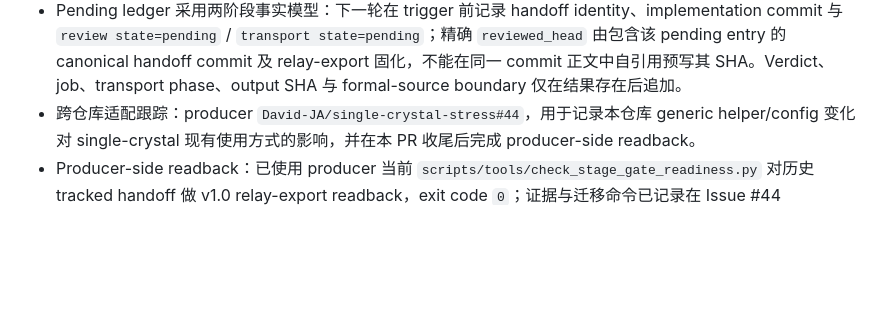
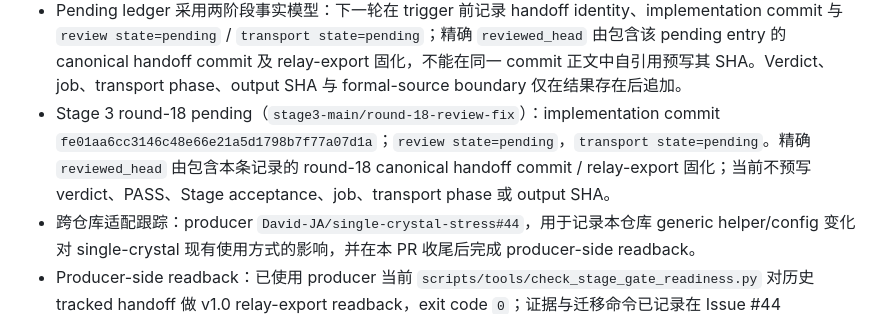
Before and after one commit to shanernerak-dev/codex-web-review-relay, a Markdown page: discuss/relay_generality_spec.md, the part around the change. Rendered like a GitHub page; blank space fills up the shorter version.

Commit message:
docs add stage 3 round 18 pending handoff

```diff
--- a/discuss/relay_generality_spec.md
+++ b/discuss/relay_generality_spec.md
@@ -27,6 +27,7 @@
 - Stage 3 round-16（`stage3-main/round-16-review-fix`）：implementation commit `9fbcdc076edb505e28b0c4467799c985ece9b07d`，reviewed head `cf0a52be6c03b5bfbc1f5720b1ecaae870c6b0e5`，job `5b321d67-58bd-4254-9fbb-0a6327f64d54`。Dispatch 时 review / transport 均为 pending；随后 review response 返回 `REQUEST CHANGES`。`RGEN-S3-013` / `022` 已 `ACCEPTED`，`RGEN-S3-009` / `017` 保持开放。Transport 达到 `TURN_IDLE / completed`，持久化 SHA `3a4e16480a202807b735efffb0893dfe15f5c1bd03dbedaf52393c4dacbf10a4`；MCP 全文具有正确首锚点、唯一末尾 footer 且无历史 verdict，因此本轮完整 `assistant_output` 是正式 finding source。该记录不构成 Stage 3 acceptance。
 - Stage 3 round-17（`stage3-main/round-17-review-fix`）：implementation commit `0c012bc297b721c5346cac4331878580e3a03a4e`，reviewed head `2f4ca55491b15265c78a03fd0b1c535812cf1a8e`，job `09f24f7b-f8cd-497f-a41d-66a028317732`。Review response 返回 `REQUEST CHANGES`；`RGEN-S3-017` 及其 dependent `RGEN-S3-008` 已 `ACCEPTED`，仅 `RGEN-S3-009` 保持开放。Transport 达到 `TURN_IDLE / completed`，持久化 SHA `13907e7b282e3c89238aaf80103372e0a2ac61023f5690379ca8a95f962579f9`；MCP 全文具有正确首锚点、唯一末尾 footer 且无历史 verdict，因此本轮完整 `assistant_output` 是正式 finding source。该记录不构成 Stage 3 acceptance。
 - Pending ledger 采用两阶段事实模型：下一轮在 trigger 前记录 handoff identity、implementation commit 与 `review state=pending` / `transport state=pending`；精确 `reviewed_head` 由包含该 pending entry 的 canonical handoff commit 及 relay-export 固化，不能在同一 commit 正文中自引用预写其 SHA。Verdict、job、transport phase、output SHA 与 formal-source boundary 仅在结果存在后追加。
+- Stage 3 round-18 pending（`stage3-main/round-18-review-fix`）：implementation commit `fe01aa6cc3146c48e66e21a5d1798b7f77a07d1a`；`review state=pending`，`transport state=pending`。精确 `reviewed_head` 由包含本条记录的 round-18 canonical handoff commit / relay-export 固化；当前不预写 verdict、PASS、Stage acceptance、job、transport phase 或 output SHA。
 - 跨仓库适配跟踪：producer `David-JA/single-crystal-stress#44`，用于记录本仓库 generic helper/config 变化对 single-crystal 现有使用方式的影响，并在本 PR 收尾后完成 producer-side readback。
 - Producer-side readback：已使用 producer 当前 `scripts/tools/check_stage_gate_readiness.py` 对历史 tracked handoff 做 v1.0 relay-export readback，exit code `0`；证据与迁移命令已记录在 Issue #44 comment `5045654662`。当前 producer checkout 无 active handoff，Issue 保持 open，等待未来 live handoff 与 companion PR closeout。
 - 关联 PR：本 spec 与全部 stage 改动进入同一个 PR（Stage 1 段 2 创建）。**Stage 3 完成且 README/contract 重新对齐前，PR 必须保持 Draft 状态，禁止 merge。**
```
Also changed, not shown: 1 other file.
